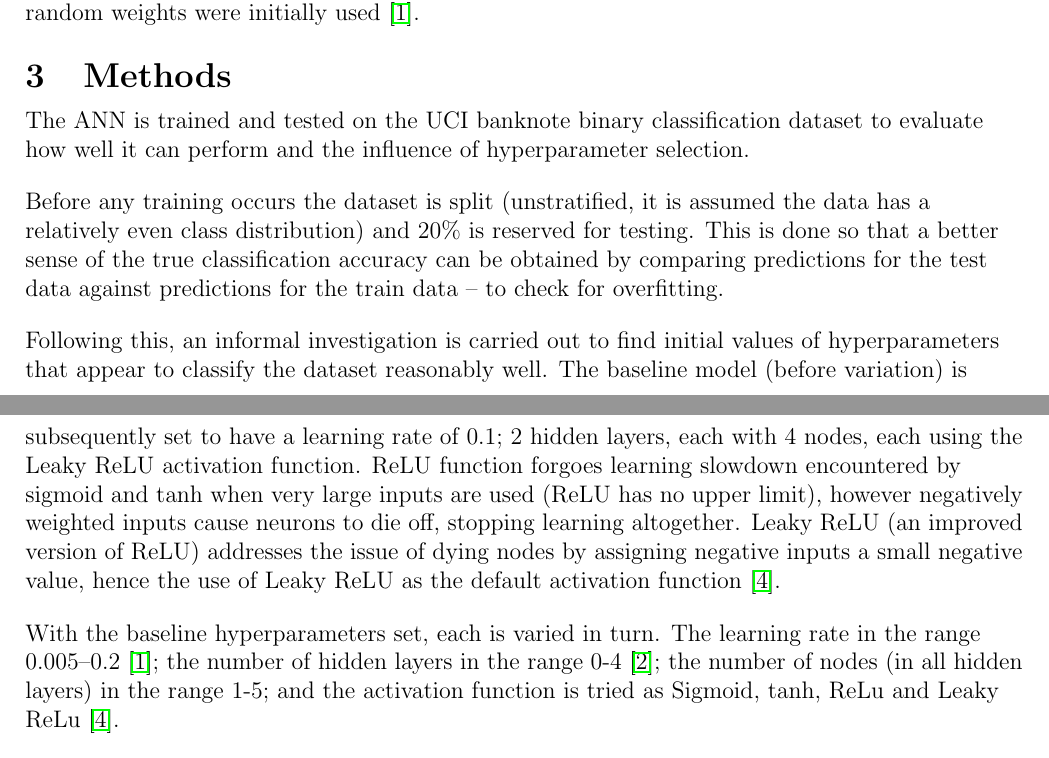
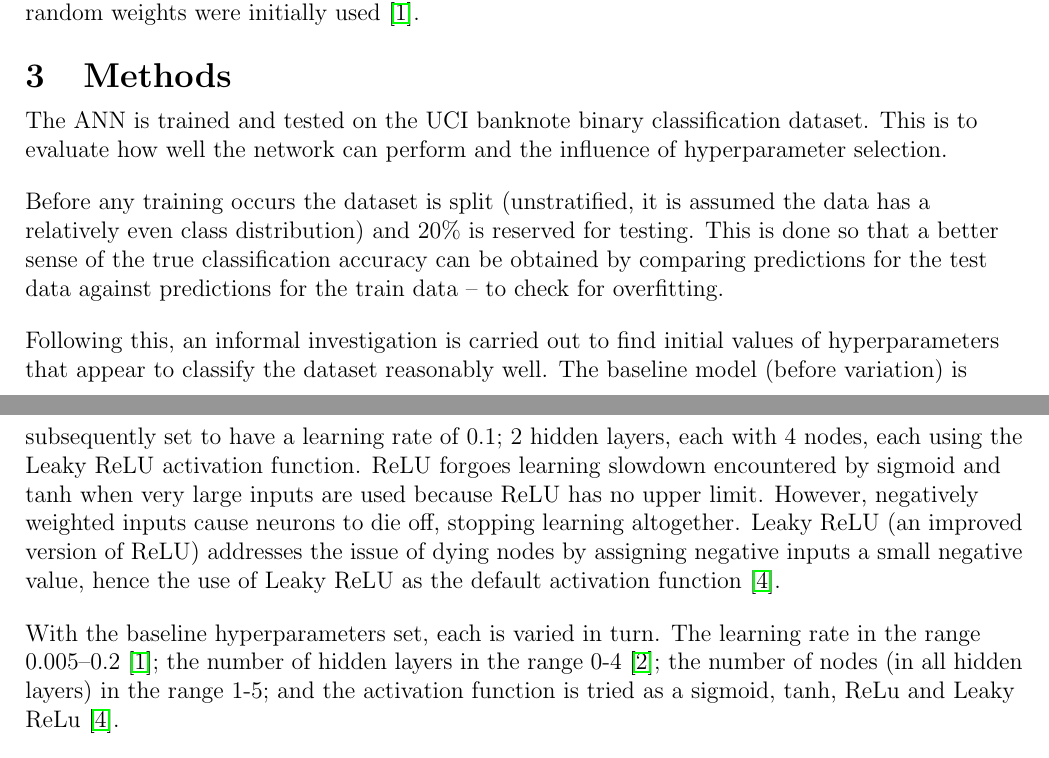
Before and after one commit to kymckay/f21bc-coursework, a LaTeX document (report.tex): two parts of pages 1 and 2 of 4, joined at a grey line, cut so that both start at the same text. Compiled offline with pdfLaTeX.

Commit message:
Review method section

```diff
--- a/report.tex
+++ b/report.tex
@@ -85,8 +85,8 @@ encountered when random weights were initially used \cite{Nielsen}.
 \vspace{-1.5em}
 
 The ANN is trained and tested on the UCI banknote binary
-classification dataset to evaluate how well it can perform and the
-influence of hyperparameter selection.
+classification dataset. This is to evaluate how well the network can
+perform and the influence of hyperparameter selection.
 
 Before any training occurs the dataset is split (unstratified, it is
 assumed the data has a relatively even class distribution) and 20\%
@@ -99,12 +99,15 @@ Following this, an informal investigation is carried out to find initial
 values of hyperparameters that appear to classify the dataset reasonably
 well. The baseline model (before variation) is subsequently set to
 have a learning rate of 0.1; 2 hidden layers, each with 4 nodes,
-each using the Leaky ReLU activation function. ReLU function forgoes learning slowdown encountered by sigmoid and tanh when very large inputs are used (ReLU has no upper limit), however negatively weighted inputs cause neurons to die off, stopping learning altogether. Leaky ReLU (an improved version of ReLU) addresses the issue of dying nodes by assigning negative inputs a small negative value, hence the use of Leaky ReLU as the default activation function \cite{Niwa}.
+each using the Leaky ReLU activation function. ReLU forgoes learning
+slowdown encountered by sigmoid and tanh when very large inputs are used
+because ReLU has no upper limit. However, negatively weighted inputs cause
+neurons to die off, stopping learning altogether. Leaky ReLU (an improved version of ReLU) addresses the issue of dying nodes by assigning negative inputs a small negative value, hence the use of Leaky ReLU as the default activation function \cite{Niwa}.
 
 With the baseline hyperparameters set, each is varied in turn. The
 learning rate in the range 0.005--0.2 \cite{Nielsen}; the number of hidden layers in
 the range 0-4 \cite{Xavier}; the number of nodes (in all hidden layers) in the range
-1-5; and the activation function is tried as Sigmoid, tanh, ReLu and
+1-5; and the activation function is tried as a sigmoid, tanh, ReLu and
 Leaky ReLu \cite{Niwa}.
 
 For each hyperparameter value investigated, the training and testing
```
